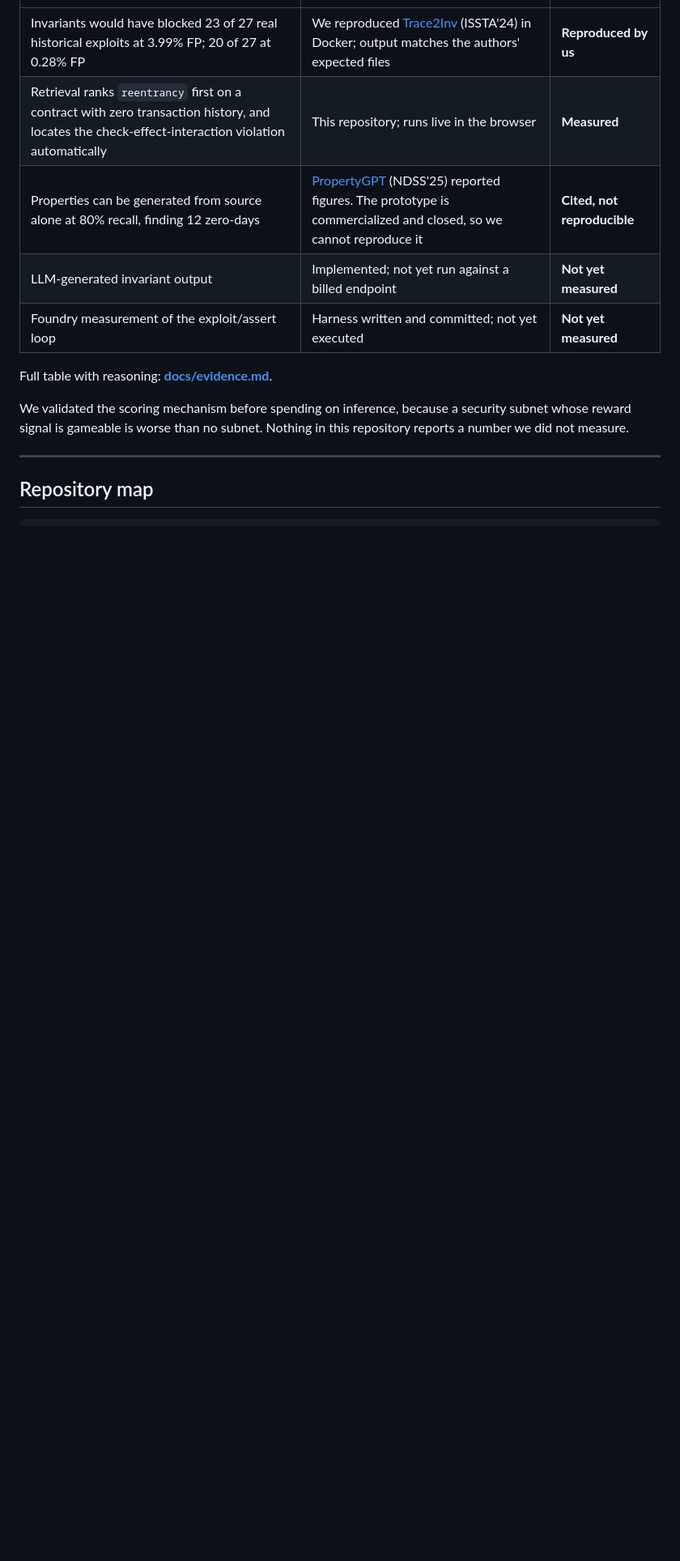
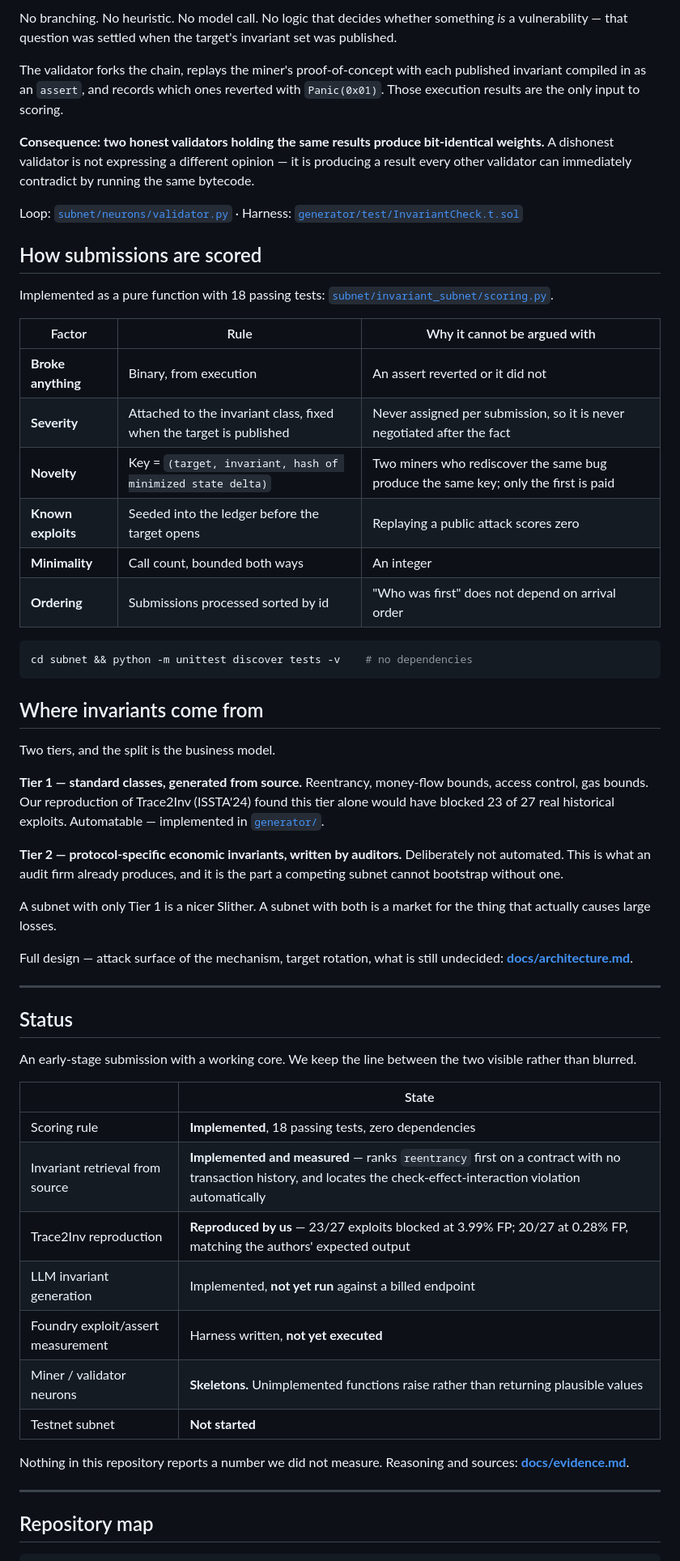
Before and after one commit to anam-145/invver-subnet, a Markdown page: README.md, the part around one of its changes. Shown at 81% size. Rendered like a GitHub page; blank space fills up the shorter version.

````diff
--- a/README.md
+++ b/README.md
@@ -40,13 +61,57 @@ We separate what we measured from what we are citing. The same distinction is en
+No branching. No heuristic. No model call. No logic that decides whether something *is* a vulnerability — that question was settled when the target's invariant set was published.
+
+The validator forks the chain, replays the miner's proof-of-concept with each published invariant compiled in as an `assert`, and records which ones reverted with `Panic(0x01)`. Those execution results are the only input to scoring.
+
+**Consequence: two honest validators holding the same results produce bit-identical weights.** A dishonest validator is not expressing a different opinion — it is producing a result every other validator can immediately contradict by running the same bytecode.
+
+Loop: [`subnet/neurons/validator.py`](subnet/neurons/validator.py) · Harness: [`generator/test/InvariantCheck.t.sol`](generator/test/InvariantCheck.t.sol)
+
+## How submissions are scored
+
+Implemented as a pure function with 18 passing tests: [`subnet/invariant_subnet/scoring.py`](subnet/invariant_subnet/scoring.py).
+
+| Factor | Rule | Why it cannot be argued with |
 |---|---|---|
-| Invariants would have blocked 23 of 27 real historical exploits at 3.99% FP; 20 of 27 at 0.28% FP | We reproduced [Trace2Inv](https://github.com/Franklinzhekaiwang/Trace2Inv) (ISSTA'24) in Docker; output matches the authors' expected files | **Reproduced by us** |
-| Retrieval ranks `reentrancy` first on a contract with zero transaction history, and locates the check-effect-interaction violation automatically | This repository; runs live in the browser | **Measured** |
-| Properties can be generated from source alone at 80% recall, finding 12 zero-days | [PropertyGPT](https://github.com/Pr0pertyGPT/PropertyGPT) (NDSS'25) reported figures. The prototype is commercialized and closed, so we cannot reproduce it | **Cited, not reproducible** |
-| LLM-generated invariant output | Implemented; not yet run against a billed endpoint | **Not yet measured** |
-| Foundry measurement of the exploit/assert loop | Harness written and committed; not yet executed | **Not yet measured** |
+| **Broke anything** | Binary, from execution | An assert reverted or it did not |
+| **Severity** | Attached to the invariant class, fixed when the target is published | Never assigned per submission, so it is never negotiated after the fact |
+| **Novelty** | Key = `(target, invariant, hash of minimized state delta)` | Two miners who rediscover the same bug produce the same key; only the first is paid |
+| **Known exploits** | Seeded into the ledger before the target opens | Replaying a public attack scores zero |
+| **Minimality** | Call count, bounded both ways | An integer |
+| **Ordering** | Submissions processed sorted by id | "Who was first" does not depend on arrival order |
 
-Full table with reasoning: **[docs/evidence.md](docs/evidence.md)**.
+```bash
+cd subnet && python -m unittest discover tests -v    # no dependencies
+```
 
-We validated the scoring mechanism before spending on inference, because a security subnet whose reward signal is gameable is worse than no subnet. Nothing in this repository reports a number we did not measure.
+## Where invariants come from
+
+Two tiers, and the split is the business model.
+
+**Tier 1 — standard classes, generated from source.** Reentrancy, money-flow bounds, access control, gas bounds. Our reproduction of Trace2Inv (ISSTA'24) found this tier alone would have blocked 23 of 27 real historical exploits. Automatable — implemented in [`generator/`](generator).
+
+**Tier 2 — protocol-specific economic invariants, written by auditors.** Deliberately not automated. This is what an audit firm already produces, and it is the part a competing subnet cannot bootstrap without one.
+
+A subnet with only Tier 1 is a nicer Slither. A subnet with both is a market for the thing that actually causes large losses.
+
+Full design — attack surface of the mechanism, target rotation, what is still undecided: **[docs/architecture.md](docs/architecture.md)**.
+
+---
+
+## Status
+
+An early-stage submission with a working core. We keep the line between the two visible rather than blurred.
+
+| | State |
+|---|---|
+| Scoring rule | **Implemented**, 18 passing tests, zero dependencies |
+| Invariant retrieval from source | **Implemented and measured** — ranks `reentrancy` first on a contract with no transaction history, and locates the check-effect-interaction violation automatically |
+| Trace2Inv reproduction | **Reproduced by us** — 23/27 exploits blocked at 3.99% FP; 20/27 at 0.28% FP, matching the authors' expected output |
+| LLM invariant generation | Implemented, **not yet run** against a billed endpoint |
+| Foundry exploit/assert measurement | Harness written, **not yet executed** |
+| Miner / validator neurons | **Skeletons.** Unimplemented functions raise rather than returning plausible values |
+| Testnet subnet | **Not started** |
+
+Nothing in this repository reports a number we did not measure. Reasoning and sources: **[docs/evidence.md](docs/evidence.md)**.
 
 ---
 
````
Also changed, not shown: other parts of README.md (+63 -61 lines).
